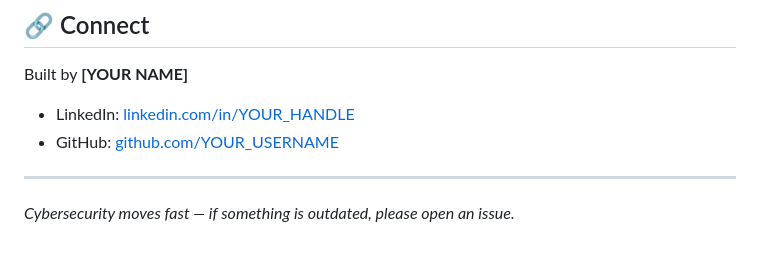
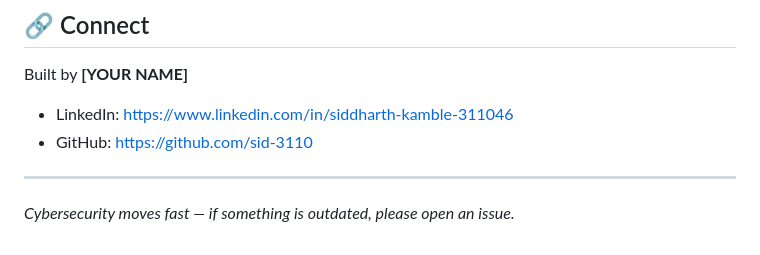
Before and after one commit to sid-3110/Soc-analyst-training-guide-, a Markdown page: README.md, the part around the change. Drawn GitHub-style.

Commit message:
Update contact links in README.md

```diff
--- a/README.md
+++ b/README.md
@@ -137,8 +137,8 @@ MIT — free to use, share, and modify.
 ## 🔗 Connect
 
 Built by **[YOUR NAME]**
-- LinkedIn: [linkedin.com/in/YOUR_HANDLE](https://linkedin.com/in/YOUR_HANDLE)
-- GitHub: [github.com/YOUR_USERNAME](https://github.com/YOUR_USERNAME)
+- LinkedIn: https://www.linkedin.com/in/siddharth-kamble-311046
+- GitHub: https://github.com/sid-3110
 
 ---
 *Cybersecurity moves fast — if something is outdated, please open an issue.*
```
